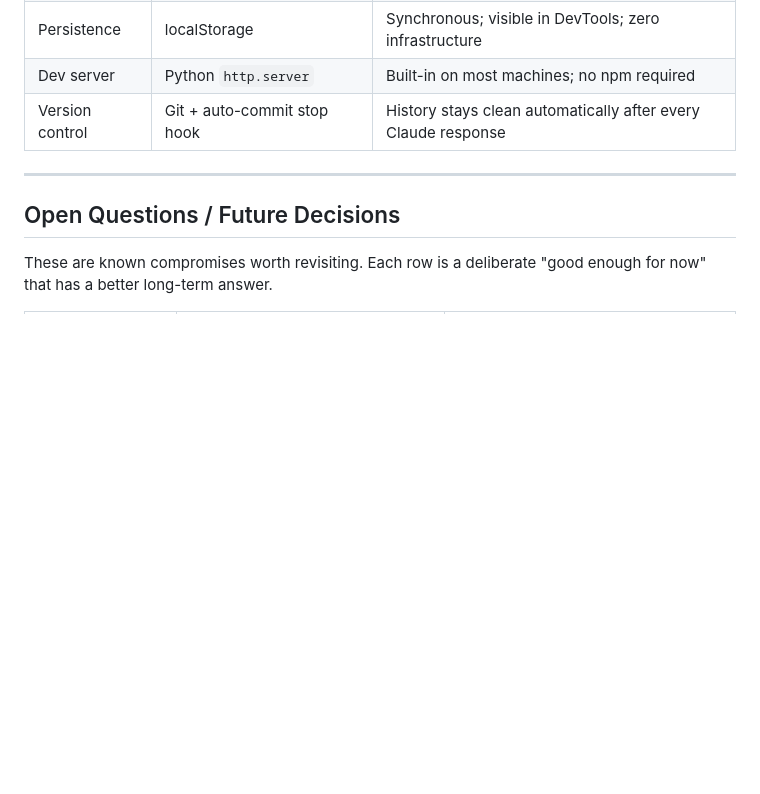
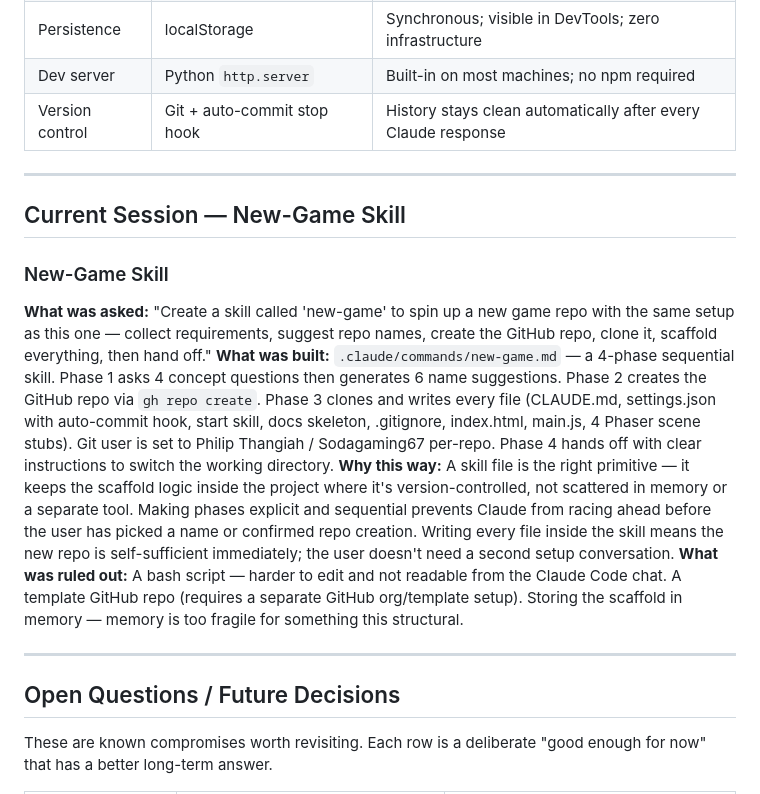
Before and after one commit to Sodagaming67/zap-n-hop, a Markdown page: docs/09-design-decisions.md, the part around the change. Drawn GitHub-style; blank space fills up the shorter version.

Commit message:
Auto-save: .claude/commands/new-game.md docs/09-design-decisions.md docs/10-feature-requests.md

```diff
--- a/docs/09-design-decisions.md
+++ b/docs/09-design-decisions.md
@@ -795,6 +795,17 @@ Same root cause as Black Widow — near-black on a dark background is invisible.
 
 ---
 
+## Current Session — New-Game Skill
+
+### New-Game Skill
+
+**What was asked:** "Create a skill called 'new-game' to spin up a new game repo with the same setup as this one — collect requirements, suggest repo names, create the GitHub repo, clone it, scaffold everything, then hand off."
+**What was built:** `.claude/commands/new-game.md` — a 4-phase sequential skill. Phase 1 asks 4 concept questions then generates 6 name suggestions. Phase 2 creates the GitHub repo via `gh repo create`. Phase 3 clones and writes every file (CLAUDE.md, settings.json with auto-commit hook, start skill, docs skeleton, .gitignore, index.html, main.js, 4 Phaser scene stubs). Git user is set to Philip Thangiah / Sodagaming67 per-repo. Phase 4 hands off with clear instructions to switch the working directory.
+**Why this way:** A skill file is the right primitive — it keeps the scaffold logic inside the project where it's version-controlled, not scattered in memory or a separate tool. Making phases explicit and sequential prevents Claude from racing ahead before the user has picked a name or confirmed repo creation. Writing every file inside the skill means the new repo is self-sufficient immediately; the user doesn't need a second setup conversation.
+**What was ruled out:** A bash script — harder to edit and not readable from the Claude Code chat. A template GitHub repo (requires a separate GitHub org/template setup). Storing the scaffold in memory — memory is too fragile for something this structural.
+
+---
+
 ## Open Questions / Future Decisions
 
 These are known compromises worth revisiting. Each row is a deliberate "good enough for now" that has a better long-term answer.
```
Also changed, not shown: .claude/commands/new-game.md (added, +420 -0 lines), docs/10-feature-requests.md (+10 -0 lines).
